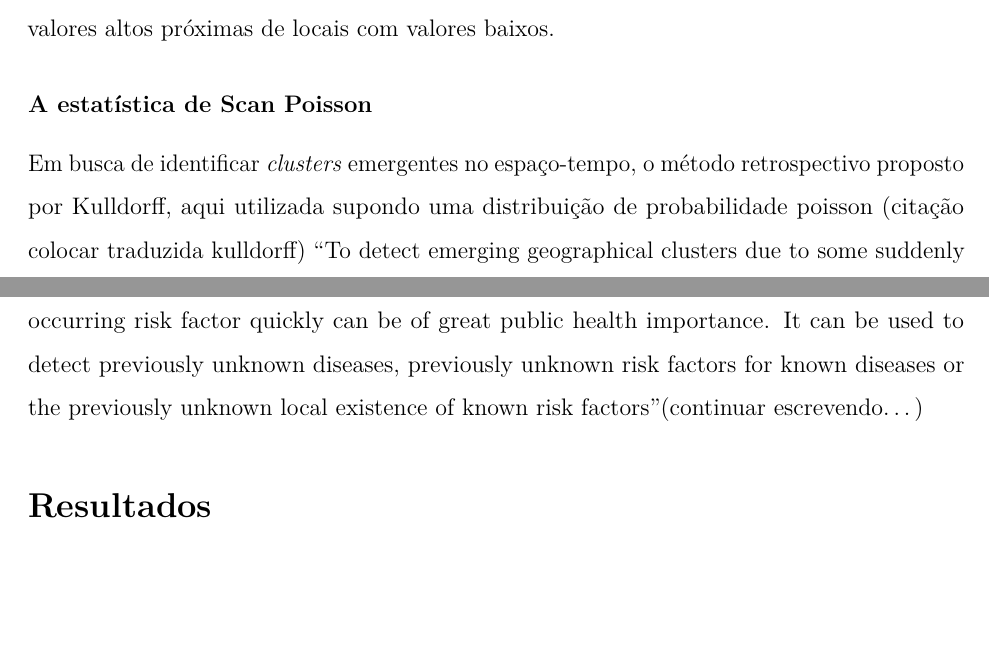
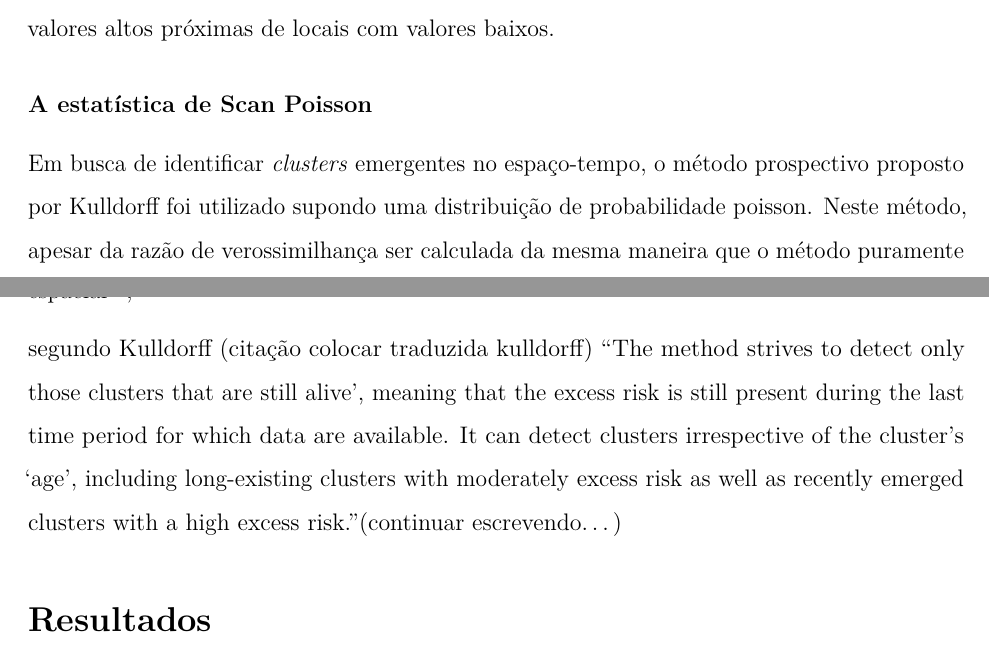
Before and after one commit to marreapato/Spatial_Temporal_Covid19_Study, an R Markdown document (Notebooks/intr_results.rmd): two parts of pages 5 and 6 of 18, joined at a grey line, cut so that both start at the same text, the shorter picture padded with empty space. Rendered offline with R 4.5, knitr and Pandoc, then LaTeX, with nearby package versions.

Commit message:
Update intr_results.rmd

```diff
--- a/Notebooks/intr_results.rmd
+++ b/Notebooks/intr_results.rmd
@@ -58,7 +58,9 @@ $$Im = \frac{n\sum_{i=1}^{n}\sum_{j=1}^{n}(x_{i}-\overline{x})(x_{j}-\overline{x
 
 #### A estatística de Scan Poisson
 
- Em busca de identificar *clusters* emergentes no espaço-tempo, o método retrospectivo proposto por Kulldorff, aqui utilizada supondo uma distribuição de probabilidade poisson (citação colocar traduzida kulldorff) "To detect emerging geographical clusters due to some suddenly occurring risk factor quickly can be of great public health importance. It can be used to detect previously unknown diseases, previously unknown risk factors for known diseases or the previously unknown local existence of known risk factors"(continuar escrevendo...)
+ Em busca de identificar *clusters* emergentes no espaço-tempo, o método prospectivo proposto por Kulldorff foi utilizado supondo uma distribuição de probabilidade poisson. Neste método, apesar da razão de verossimilhança ser calculada da mesma maneira que o método puramente espacial $\!\!^1$ $\!\!^1$,
+
+ segundo Kulldorff (citação colocar traduzida kulldorff) "The method strives to detect only those clusters that are still alive', meaning that the excess risk is still present during the last time period for which data are available. It can detect clusters irrespective of the cluster's `age', including long-existing clusters with moderately excess risk as well as recently emerged clusters with a high excess risk."(continuar escrevendo...)
 
 
 ## Resultados
```
Also changed, not shown: Notebooks/intr_results.rmd (2 more changed lines).
